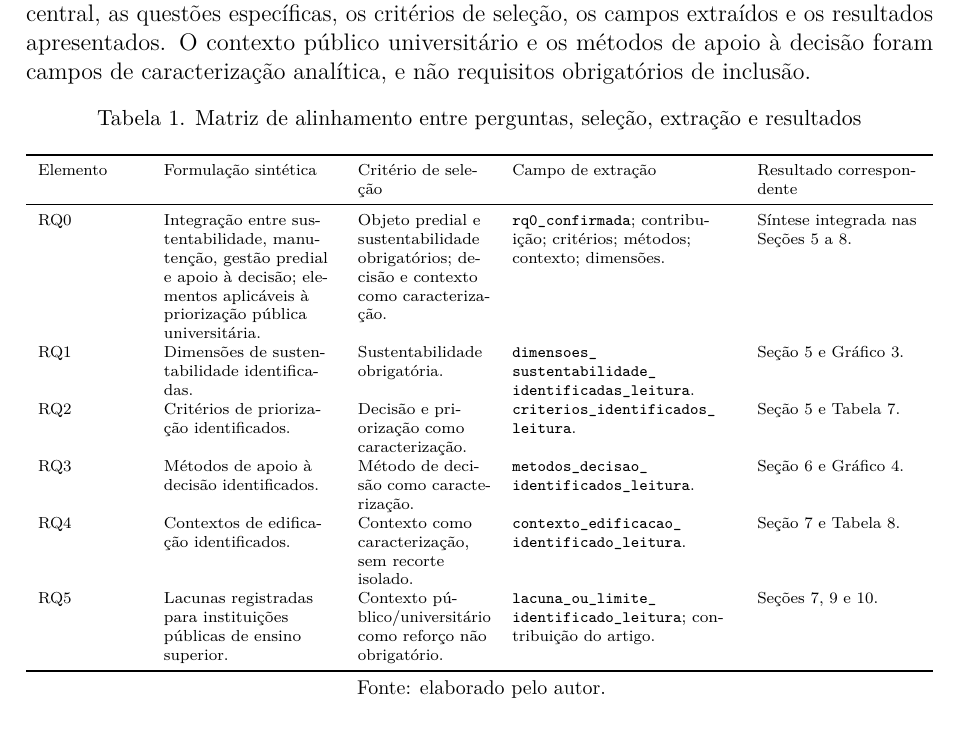
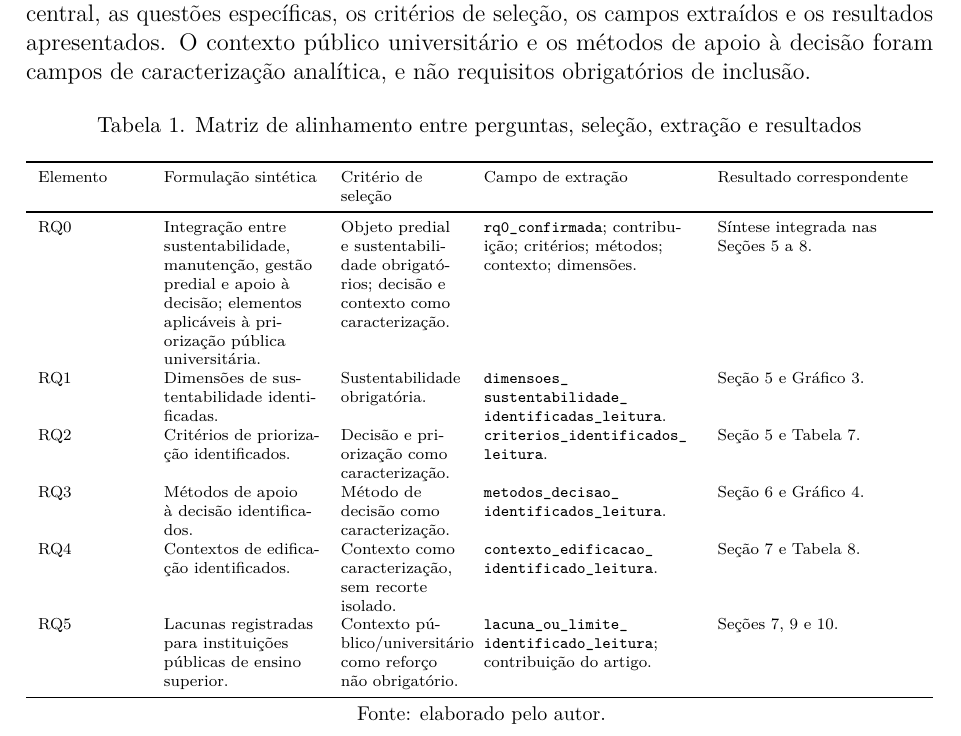
Before and after one commit to adinailson88/NOVA-revisao-bibliografica, a LaTeX document (latex-artigo/main.tex, which reads latex-artigo/sections/03_metodologia.tex): part of page 3 of 19, cut so that both start at the same text. Compiled offline with pdfLaTeX.

Commit message:
docs: reduz colunas fixas da tabela de alinhamento para dar folga a coluna flexivel

```diff
--- a/latex-artigo/sections/03_metodologia.tex
+++ b/latex-artigo/sections/03_metodologia.tex
@@ -10,7 +10,7 @@ A matriz de alinhamento da Tabela~\ref{tab:alinhamentorq} explicita a correspond
 \caption{Matriz de alinhamento entre perguntas, seleção, extração e resultados}
 \label{tab:alinhamentorq}
 \scriptsize
-\begin{tabularx}{\textwidth}{>{\RaggedRight\arraybackslash}p{1.8cm} >{\RaggedRight\arraybackslash}p{3.0cm} >{\RaggedRight\arraybackslash}p{2.3cm} >{\RaggedRight\arraybackslash}p{3.9cm} Y}
+\begin{tabularx}{\textwidth}{>{\RaggedRight\arraybackslash}p{1.8cm} >{\RaggedRight\arraybackslash}p{2.7cm} >{\RaggedRight\arraybackslash}p{2.1cm} >{\RaggedRight\arraybackslash}p{3.7cm} Y}
 \toprule
 Elemento & Formulação sintética & Critério de seleção & Campo de extração & Resultado correspondente \\
 \midrule
```
